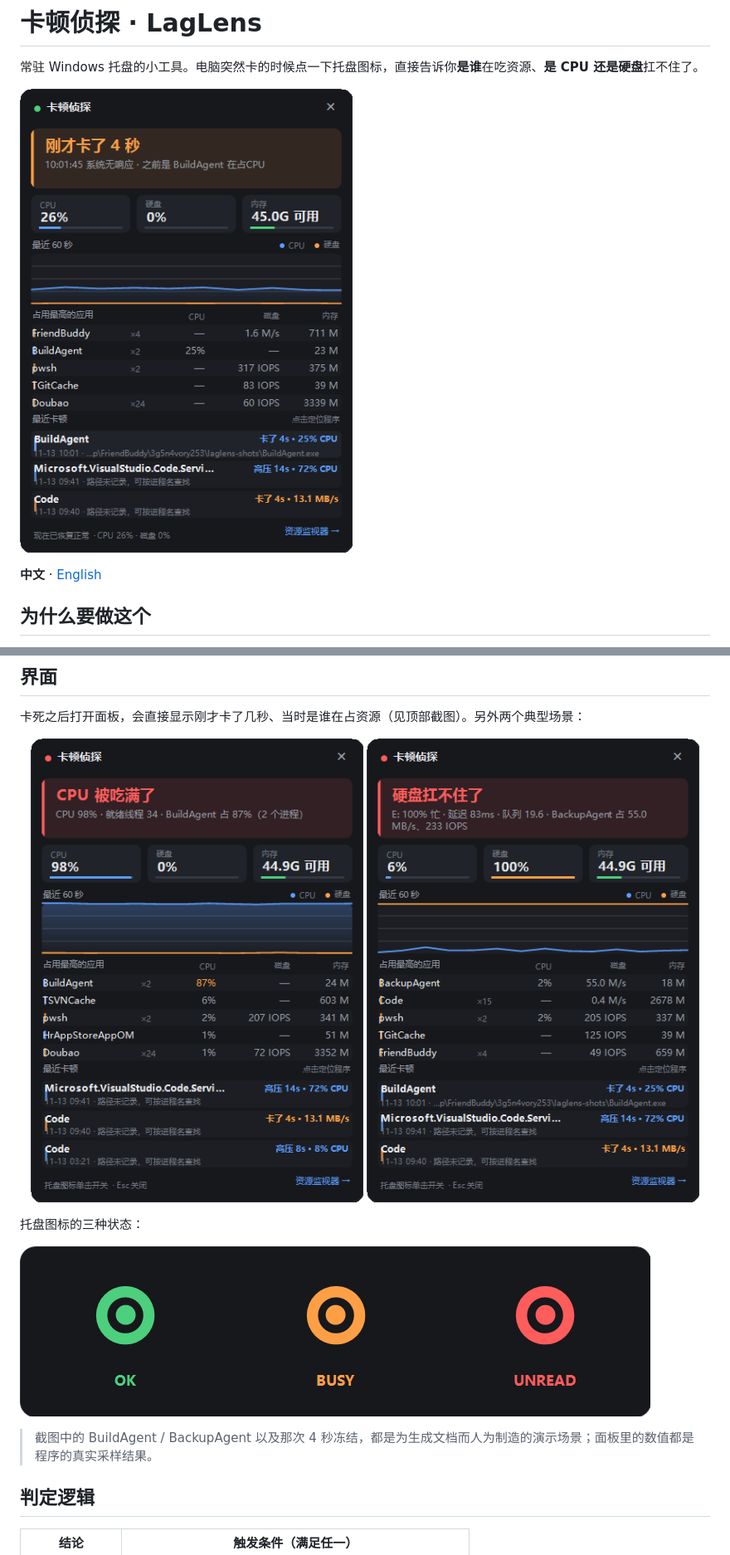
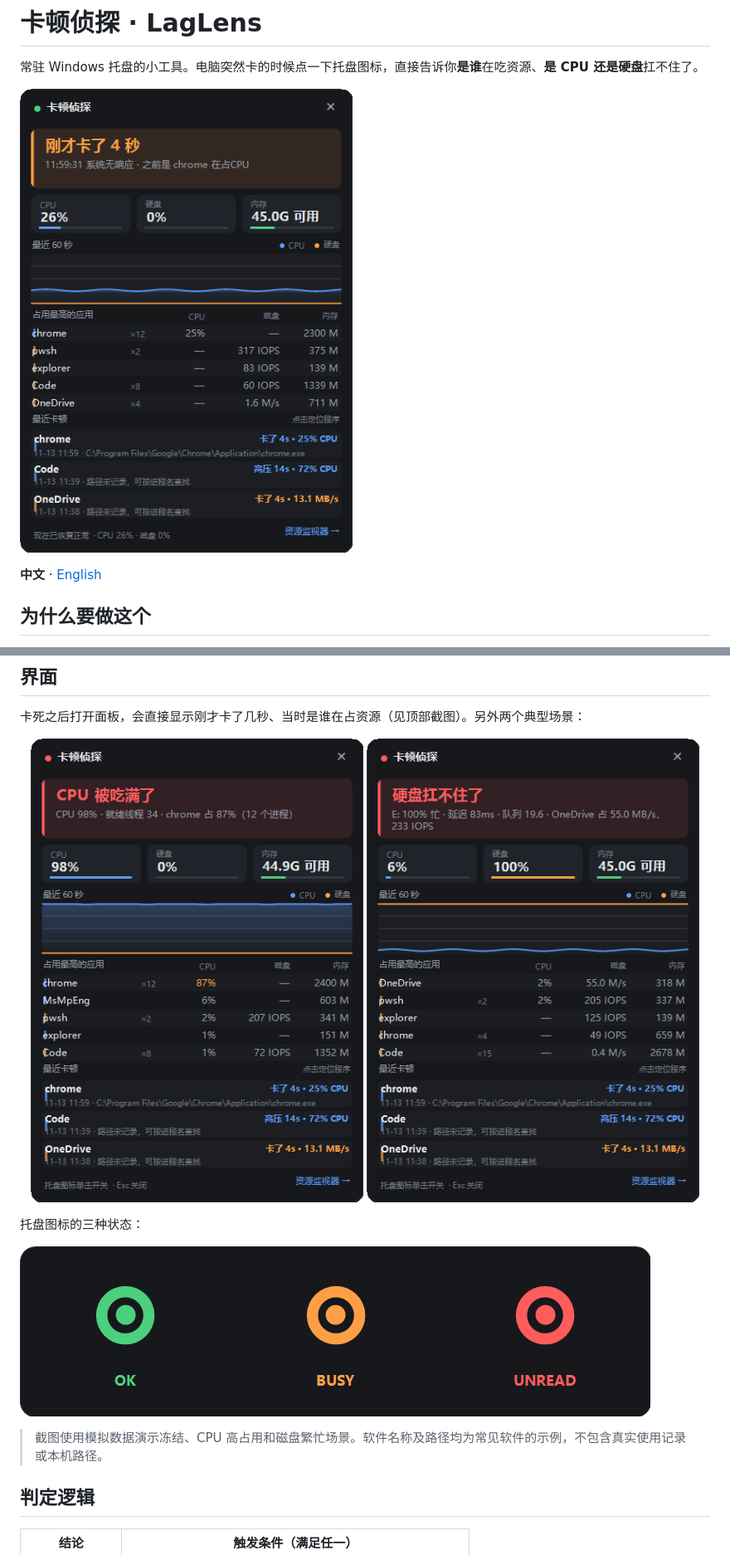
Before and after one commit to suboy1219/lag-lens, a Markdown page: README.md, 2 parts joined by grey strips. Shown at 83% size. Rendered like a GitHub page; pictures changed too: docs/images/panel-cpu.png, docs/images/panel-disk.png, docs/images/panel-freeze.png.

```diff
--- a/README.md
+++ b/README.md
@@ -41,7 +41,7 @@
 
 ![托盘状态](docs/images/tray-states.png)
 
-> 截图中的 BuildAgent / BackupAgent 以及那次 4 秒冻结，都是为生成文档而人为制造的演示场景；面板里的数值都是程序的真实采样结果。
+> 截图使用模拟数据演示冻结、CPU 高占用和磁盘繁忙场景。软件名称及路径均为常见软件的示例，不包含真实使用记录或本机路径。
 
 ## 判定逻辑
 
```
Also changed, not shown: README.en.md (+2 -2 lines).
